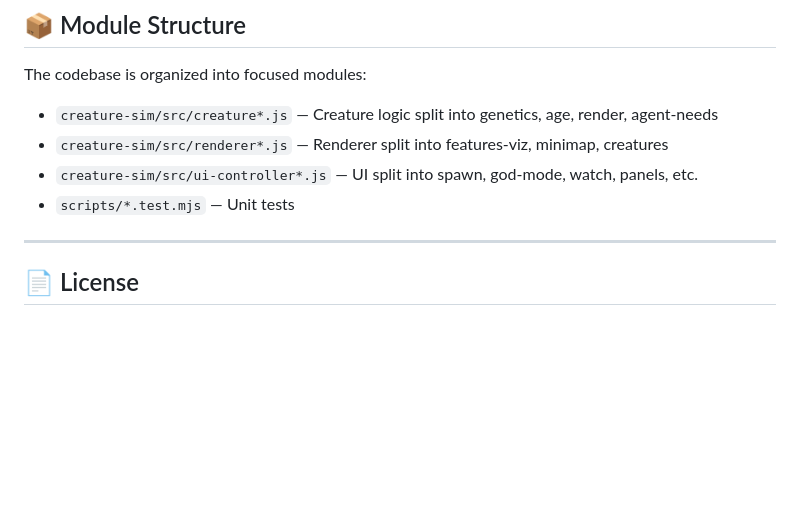
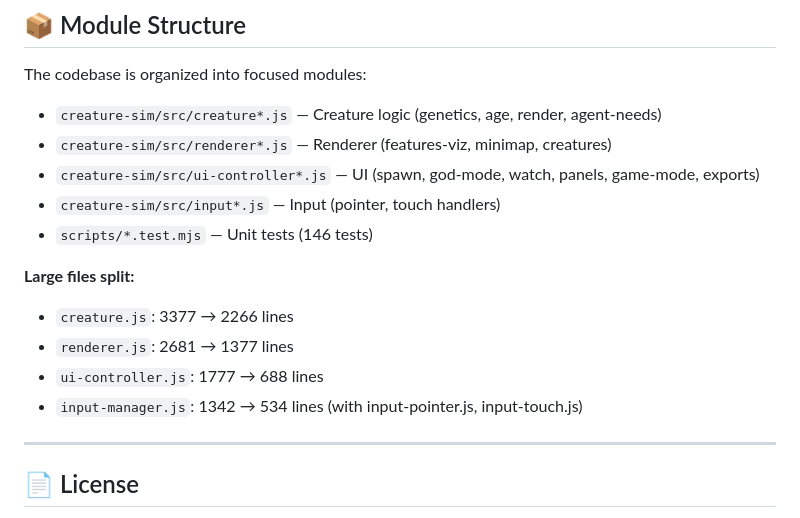
Before and after one commit to Sappgulf/Creature-Sandbox, a Markdown page: README.md, the part around the change. Rendered like a GitHub page; blank space fills up the shorter version.

Commit message:
docs: update README with module structure and line counts
- Document creature, renderer, ui-controller, input-manager splits
- Add line count reductions for each major file
- Update test count to 146

```diff
--- a/README.md
+++ b/README.md
@@ -350,10 +350,17 @@ npm run lint:fix # Auto-fix lint issues
 ## 📦 Module Structure
 
 The codebase is organized into focused modules:
-- `creature-sim/src/creature*.js` — Creature logic split into genetics, age, render, agent-needs
-- `creature-sim/src/renderer*.js` — Renderer split into features-viz, minimap, creatures
-- `creature-sim/src/ui-controller*.js` — UI split into spawn, god-mode, watch, panels, etc.
-- `scripts/*.test.mjs` — Unit tests
+- `creature-sim/src/creature*.js` — Creature logic (genetics, age, render, agent-needs)
+- `creature-sim/src/renderer*.js` — Renderer (features-viz, minimap, creatures)
+- `creature-sim/src/ui-controller*.js` — UI (spawn, god-mode, watch, panels, game-mode, exports)
+- `creature-sim/src/input*.js` — Input (pointer, touch handlers)
+- `scripts/*.test.mjs` — Unit tests (146 tests)
+
+**Large files split:**
+- `creature.js`: 3377 → 2266 lines
+- `renderer.js`: 2681 → 1377 lines
+- `ui-controller.js`: 1777 → 688 lines
+- `input-manager.js`: 1342 → 534 lines (with input-pointer.js, input-touch.js)
 
 ---
 
```
